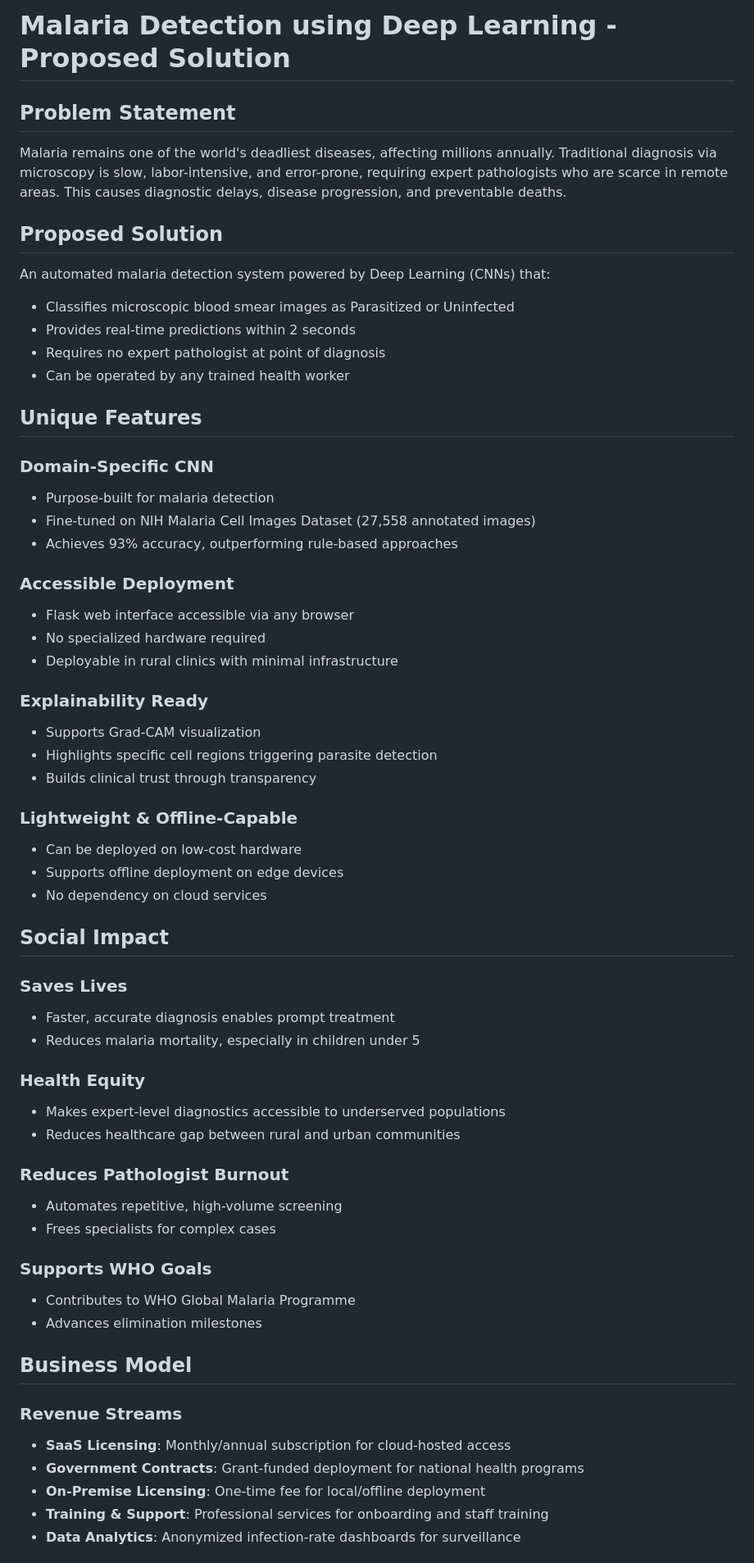
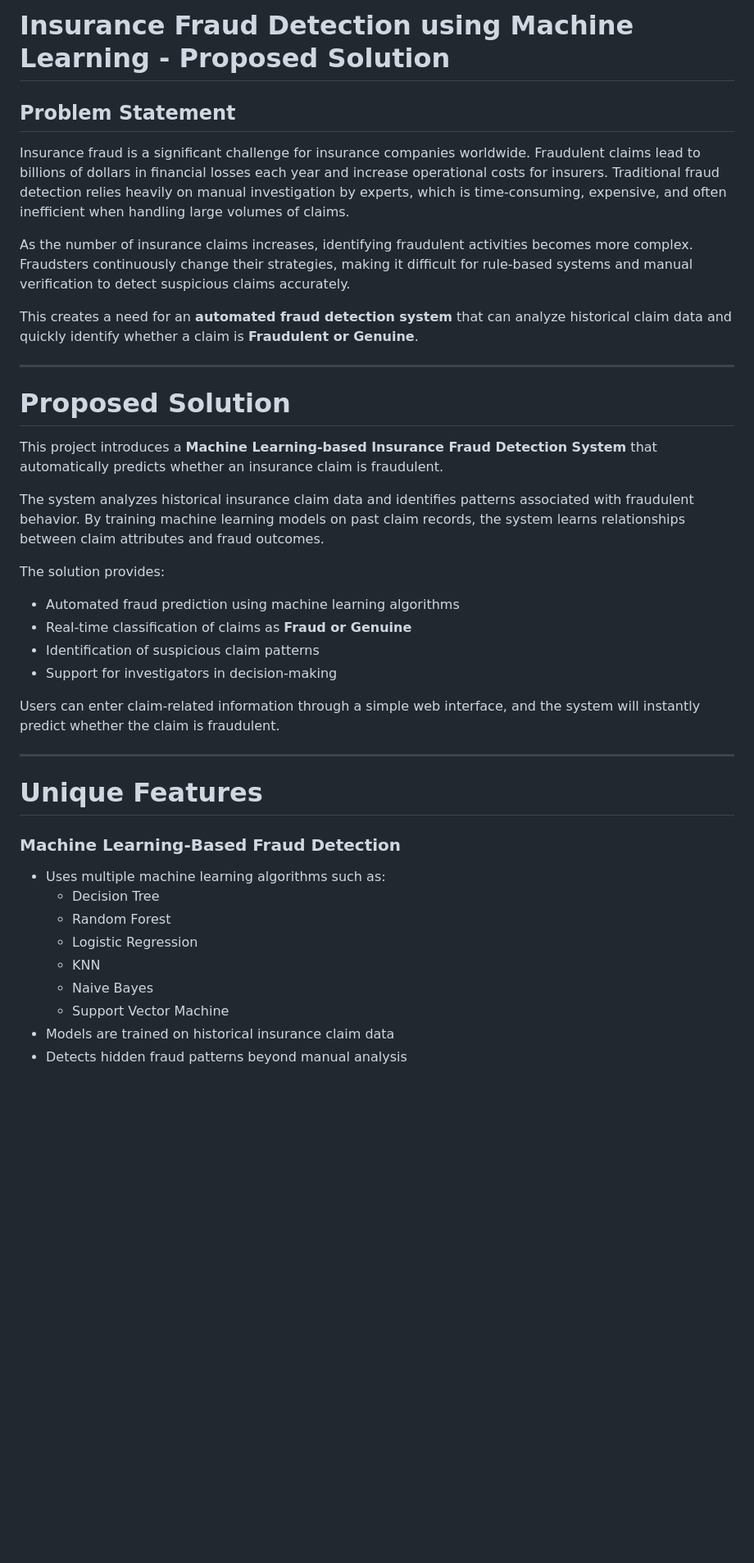
Before and after one commit to suhail-akhtar-maker/Insurance-Fraud-Detection-Using-Machine-Learning, a Markdown page: Doc-planning/Malaria_Proposed_Solution.md, the part around one of its changes. Shown at 82% size. GitHub-like rendering; blank space fills up the shorter version.

```diff
--- a/Doc-planning/Malaria_Proposed_Solution.md
+++ b/Doc-planning/Malaria_Proposed_Solution.md
@@ -1,61 +1,42 @@
-# Malaria Detection using Deep Learning - Proposed Solution
+# Insurance Fraud Detection using Machine Learning - Proposed Solution
 
 ## Problem Statement
-Malaria remains one of the world's deadliest diseases, affecting millions annually. Traditional diagnosis via microscopy is slow, labor-intensive, and error-prone, requiring expert pathologists who are scarce in remote areas. This causes diagnostic delays, disease progression, and preventable deaths.
 
-## Proposed Solution
-An automated malaria detection system powered by Deep Learning (CNNs) that:
-- Classifies microscopic blood smear images as Parasitized or Uninfected
-- Provides real-time predictions within 2 seconds
-- Requires no expert pathologist at point of diagnosis
-- Can be operated by any trained health worker
+Insurance fraud is a significant challenge for insurance companies worldwide. Fraudulent claims lead to billions of dollars in financial losses each year and increase operational costs for insurers. Traditional fraud detection relies heavily on manual investigation by experts, which is time-consuming, expensive, and often inefficient when handling large volumes of claims.
 
-## Unique Features
+As the number of insurance claims increases, identifying fraudulent activities becomes more complex. Fraudsters continuously change their strategies, making it difficult for rule-based systems and manual verification to detect suspicious claims accurately.
 
-### Domain-Specific CNN
-- Purpose-built for malaria detection
-- Fine-tuned on NIH Malaria Cell Images Dataset (27,558 annotated images)
-- Achieves 93% accuracy, outperforming rule-based approaches
+This creates a need for an **automated fraud detection system** that can analyze historical claim data and quickly identify whether a claim is **Fraudulent or Genuine**.
 
-### Accessible Deployment
-- Flask web interface accessible via any browser
-- No specialized hardware required
-- Deployable in rural clinics with minimal infrastructure
+---
 
-### Explainability Ready
-- Supports Grad-CAM visualization
-- Highlights specific cell regions triggering parasite detection
-- Builds clinical trust through transparency
+# Proposed Solution
 
-### Lightweight & Offline-Capable
-- Can be deployed on low-cost hardware
-- Supports offline deployment on edge devices
-- No dependency on cloud services
+This project introduces a **Machine Learning-based Insurance Fraud Detection System** that automatically predicts whether an insurance claim is fraudulent.
 
-## Social Impact
+The system analyzes historical insurance claim data and identifies patterns associated with fraudulent behavior. By training machine learning models on past claim records, the system learns relationships between claim attributes and fraud outcomes.
 
-### Saves Lives
-- Faster, accurate diagnosis enables prompt treatment
-- Reduces malaria mortality, especially in children under 5
+The solution provides:
 
-### Health Equity
-- Makes expert-level diagnostics accessible to underserved populations
-- Reduces healthcare gap between rural and urban communities
+- Automated fraud prediction using machine learning algorithms
+- Real-time classification of claims as **Fraud or Genuine**
+- Identification of suspicious claim patterns
+- Support for investigators in decision-making
 
-### Reduces Pathologist Burnout
-- Automates repetitive, high-volume screening
-- Frees specialists for complex cases
+Users can enter claim-related information through a simple web interface, and the system will instantly predict whether the claim is fraudulent.
 
-### Supports WHO Goals
-- Contributes to WHO Global Malaria Programme
-- Advances elimination milestones
+---
 
-## Business Model
+# Unique Features
 
-### Revenue Streams
-- **SaaS Licensing**: Monthly/annual subscription for cloud-hosted access
-- **Government Contracts**: Grant-funded deployment for national health programs
-- **On-Premise Licensing**: One-time fee for local/offline deployment
-- **Training & Support**: Professional services for onboarding and staff training
-- **Data Analytics**: Anonymized infection-rate dashboards for surveillance
+### Machine Learning-Based Fraud Detection
+- Uses multiple machine learning algorithms such as:
+  - Decision Tree
+  - Random Forest
+  - Logistic Regression
+  - KNN
+  - Naive Bayes
+  - Support Vector Machine
+- Models are trained on historical insurance claim data
+- Detects hidden fraud patterns beyond manual analysis
 
```
Also changed, not shown: other parts of Doc-planning/Malaria_Proposed_Solution.md (+83 -21 lines).
